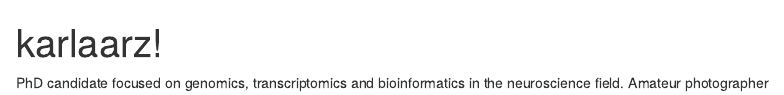
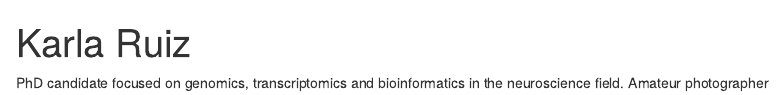
Before and after one commit to karlaarz/karlaarz.github.io, an R Markdown document (index.Rmd): the page in a window 1100 px wide, from its top. Rendered offline with R 4.5, knitr and Pandoc, with nearby package versions; drawn as R Markdown's standard HTML page in place of the format the file asks for.

Commit message:
nueva pag

```diff
--- a/index.Rmd
+++ b/index.Rmd
@@ -1,6 +1,6 @@
 ---
-title: "karlaarz!"
-image: "herzl.jpg"
+title: "Karla Ruiz"
+#image: "herzl.jpg"
 color1: "#5A59A3"
 color2: "#C66060"
 angle: 130
```
Also changed, not shown: index.html.
